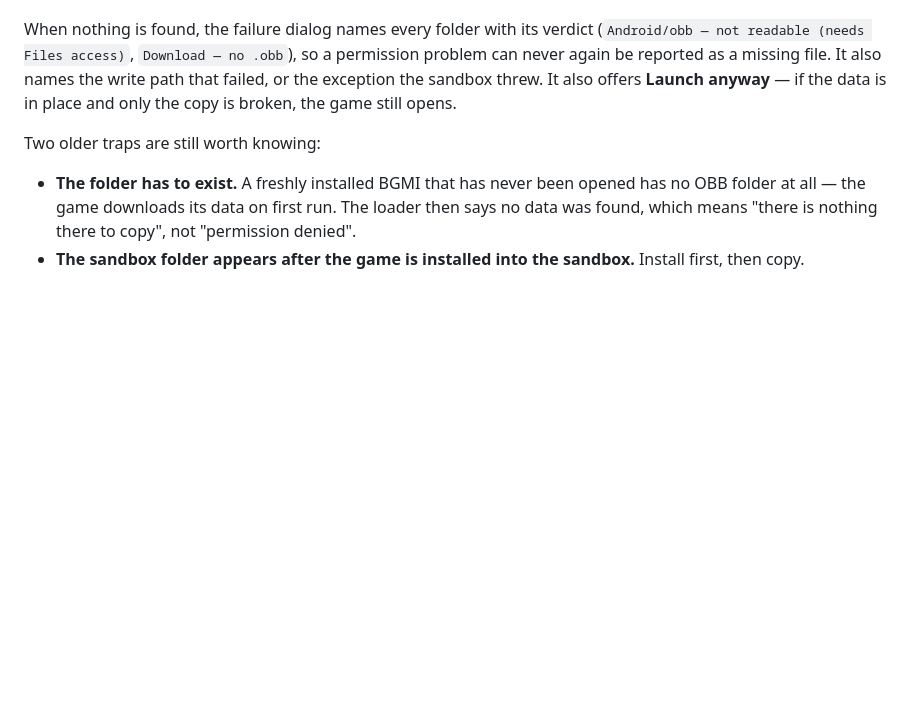
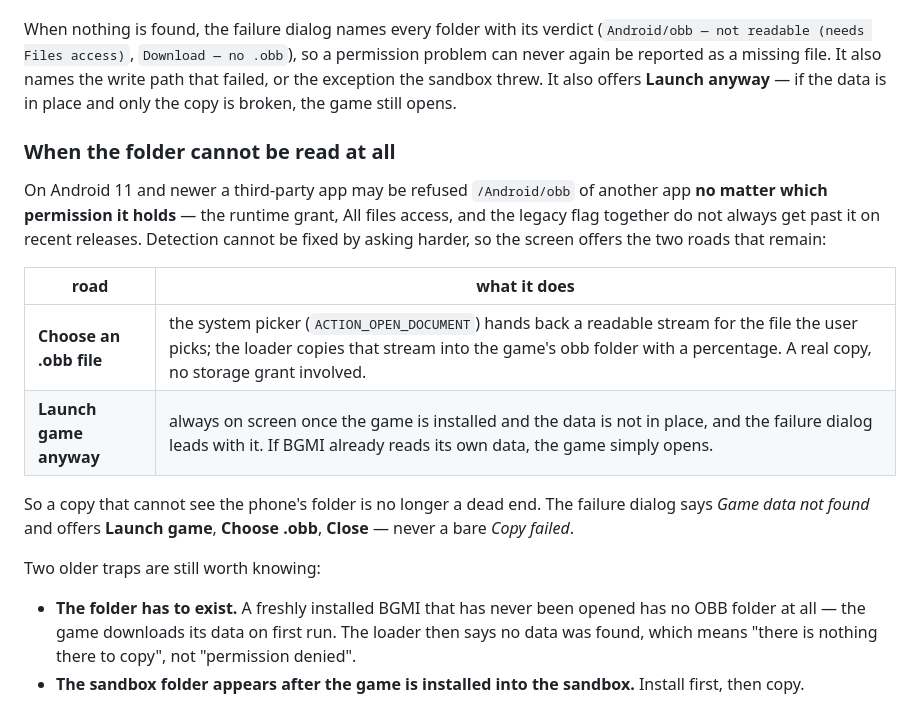
Before and after one commit to masterace572-prog/Kurrrrrro, a Markdown page: docs/LOADER.md, the part around the change. Rendered like a GitHub page; blank space fills up the shorter version.

Commit message:
docs: the two roads past a folder the platform will not open
Co-authored-by: arena-agent <297053741+arena-agent@users.noreply.github.com>

```diff
--- a/docs/LOADER.md
+++ b/docs/LOADER.md
@@ -166,6 +166,23 @@ permission problem can never again be reported as a missing file. It also names
 the write path that failed, or the exception the sandbox threw. It also offers **Launch anyway** —
 if the data is in place and only the copy is broken, the game still opens.
 
+### When the folder cannot be read at all
+
+On Android 11 and newer a third-party app may be refused `/Android/obb` of
+another app **no matter which permission it holds** — the runtime grant, All
+files access, and the legacy flag together do not always get past it on recent
+releases. Detection cannot be fixed by asking harder, so the screen offers the
+two roads that remain:
+
+| road | what it does |
+|---|---|
+| **Choose an .obb file** | the system picker (`ACTION_OPEN_DOCUMENT`) hands back a readable stream for the file the user picks; the loader copies that stream into the game's obb folder with a percentage. A real copy, no storage grant involved. |
+| **Launch game anyway** | always on screen once the game is installed and the data is not in place, and the failure dialog leads with it. If BGMI already reads its own data, the game simply opens. |
+
+So a copy that cannot see the phone's folder is no longer a dead end. The
+failure dialog says *Game data not found* and offers **Launch game**,
+**Choose .obb**, **Close** — never a bare *Copy failed*.
+
 Two older traps are still worth knowing:
 
 * **The folder has to exist.** A freshly installed BGMI that has never been
```
